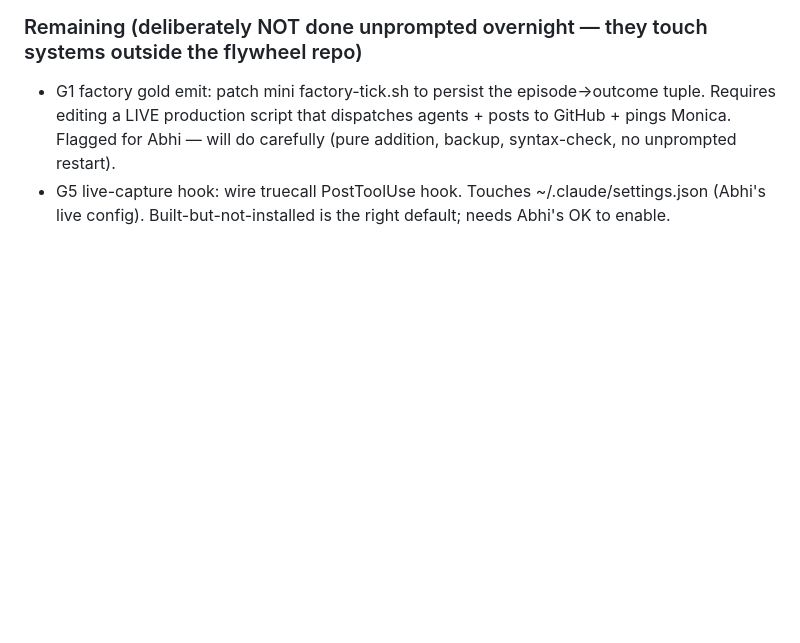
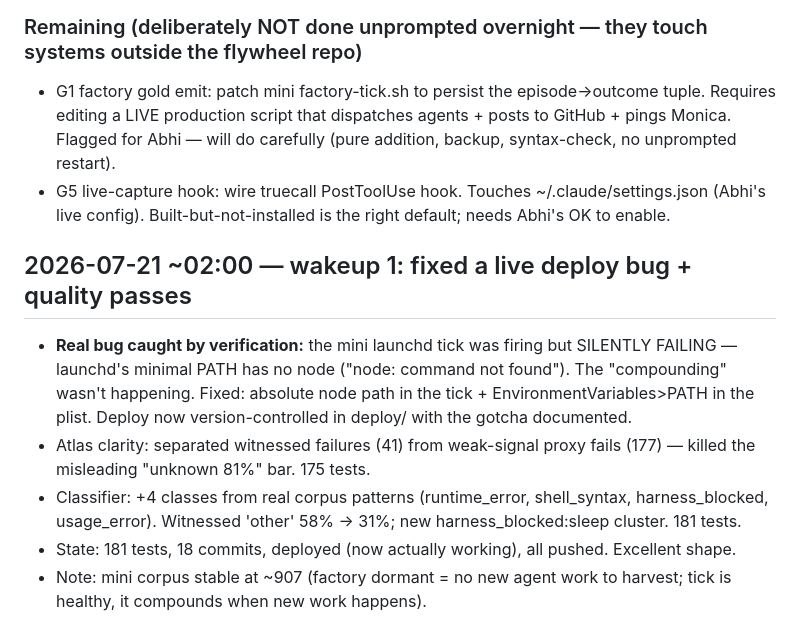
Before and after one commit to abhid1234/flywheel, a Markdown page: BUILD-LOG.md, the part around the change. Drawn GitHub-style; blank space fills up the shorter version.

Commit message:
docs: wakeup 1 log — deploy bug fixed, atlas + classifier quality

```diff
--- a/BUILD-LOG.md
+++ b/BUILD-LOG.md
@@ -250,3 +250,16 @@ M0/M1/M2 done and proven. M3 (statistical arm) honestly blocked on gold volume
   Flagged for Abhi — will do carefully (pure addition, backup, syntax-check, no unprompted restart).
 - G5 live-capture hook: wire truecall PostToolUse hook. Touches ~/.claude/settings.json (Abhi's live
   config). Built-but-not-installed is the right default; needs Abhi's OK to enable.
+
+## 2026-07-21 ~02:00 — wakeup 1: fixed a live deploy bug + quality passes
+- **Real bug caught by verification:** the mini launchd tick was firing but SILENTLY FAILING —
+  launchd's minimal PATH has no node ("node: command not found"). The "compounding" wasn't happening.
+  Fixed: absolute node path in the tick + EnvironmentVariables>PATH in the plist. Deploy now
+  version-controlled in deploy/ with the gotcha documented.
+- Atlas clarity: separated witnessed failures (41) from weak-signal proxy fails (177) — killed the
+  misleading "unknown 81%" bar. 175 tests.
+- Classifier: +4 classes from real corpus patterns (runtime_error, shell_syntax, harness_blocked,
+  usage_error). Witnessed 'other' 58% -> 31%; new harness_blocked:sleep cluster. 181 tests.
+- State: 181 tests, 18 commits, deployed (now actually working), all pushed. Excellent shape.
+- Note: mini corpus stable at ~907 (factory dormant = no new agent work to harvest; tick is healthy,
+  it compounds when new work happens).
```
